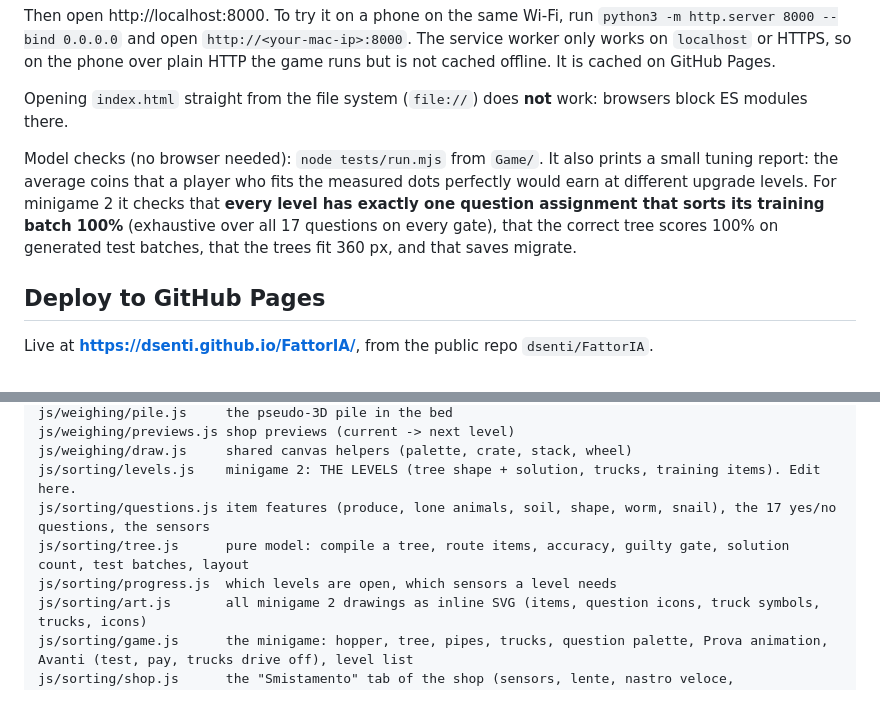
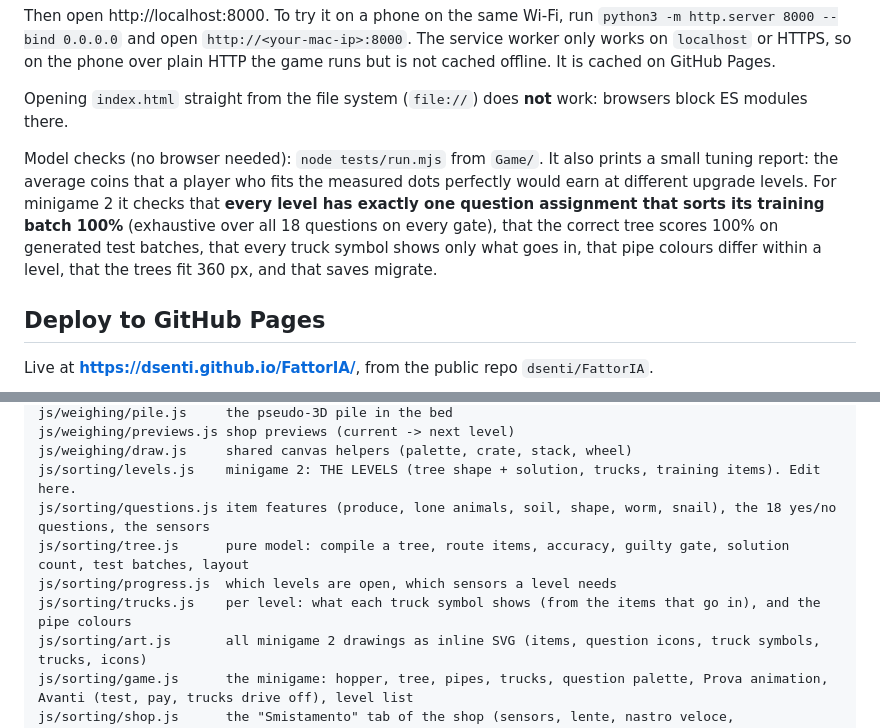
Before and after one commit to dsenti/FattorIA, a Markdown page: README.md, 2 parts joined by grey strips. Drawn GitHub-style; blank space fills up the shorter version.

Commit message:
FattorIA: document smistamento feedback round (symbols, pipes, marks)
Co-Authored-By: Claude Opus 5.5 (1M context) <noreply@anthropic.com>

```diff
--- a/README.md
+++ b/README.md
@@ -13,7 +13,7 @@ Then open http://localhost:8000. To try it on a phone on the same Wi-Fi, run `py
 
 Opening `index.html` straight from the file system (`file://`) does **not** work: browsers block ES modules there.
 
-Model checks (no browser needed): `node tests/run.mjs` from `Game/`. It also prints a small tuning report: the average coins that a player who fits the measured dots perfectly would earn at different upgrade levels. For minigame 2 it checks that **every level has exactly one question assignment that sorts its training batch 100%** (exhaustive over all 17 questions on every gate), that the correct tree scores 100% on generated test batches, that the trees fit 360 px, and that saves migrate.
+Model checks (no browser needed): `node tests/run.mjs` from `Game/`. It also prints a small tuning report: the average coins that a player who fits the measured dots perfectly would earn at different upgrade levels. For minigame 2 it checks that **every level has exactly one question assignment that sorts its training batch 100%** (exhaustive over all 18 questions on every gate), that the correct tree scores 100% on generated test batches, that every truck symbol shows only what goes in, that pipe colours differ within a level, that the trees fit 360 px, and that saves migrate.
 
 ## Deploy to GitHub Pages
 Live at **https://dsenti.github.io/FattorIA/**, from the public repo `dsenti/FattorIA`.
@@ -47,9 +47,10 @@ js/weighing/pile.js     the pseudo-3D pile in the bed
 js/weighing/previews.js shop previews (current -> next level)
 js/weighing/draw.js     shared canvas helpers (palette, crate, stack, wheel)
 js/sorting/levels.js    minigame 2: THE LEVELS (tree shape + solution, trucks, training items). Edit here.
-js/sorting/questions.js item features (produce, lone animals, soil, shape, worm, snail), the 17 yes/no questions, the sensors
+js/sorting/questions.js item features (produce, lone animals, soil, shape, worm, snail), the 18 yes/no questions, the sensors
 js/sorting/tree.js      pure model: compile a tree, route items, accuracy, guilty gate, solution count, test batches, layout
 js/sorting/progress.js  which levels are open, which sensors a level needs
+js/sorting/trucks.js    per level: what each truck symbol shows (from the items that go in), and the pipe colours
 js/sorting/art.js       all minigame 2 drawings as inline SVG (items, question icons, truck symbols, trucks, icons)
 js/sorting/game.js      the minigame: hopper, tree, pipes, trucks, question palette, Prova animation, Avanti (test, pay, trucks drive off), level list
 js/sorting/shop.js      the "Smistamento" tab of the shop (sensors, lente, nastro veloce, suggerimenti)
```
Also changed, not shown: GAME_SPEC.md (+24 -16 lines).
